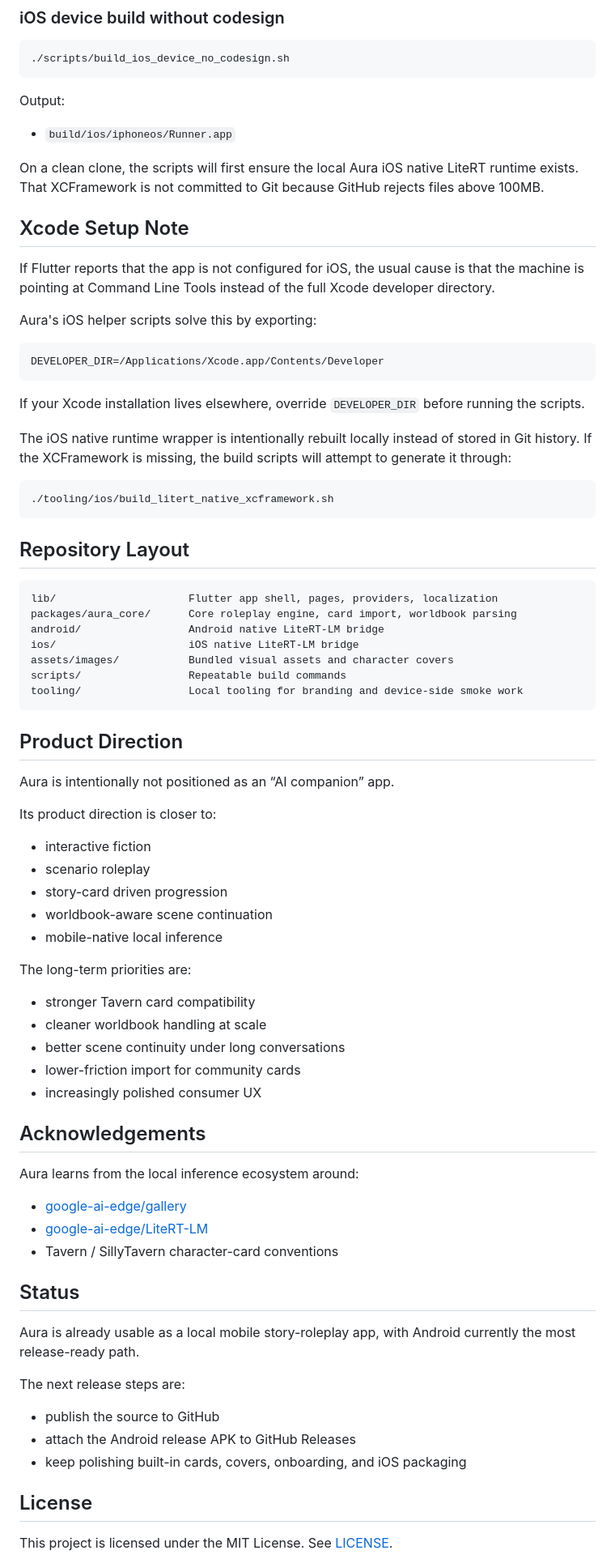
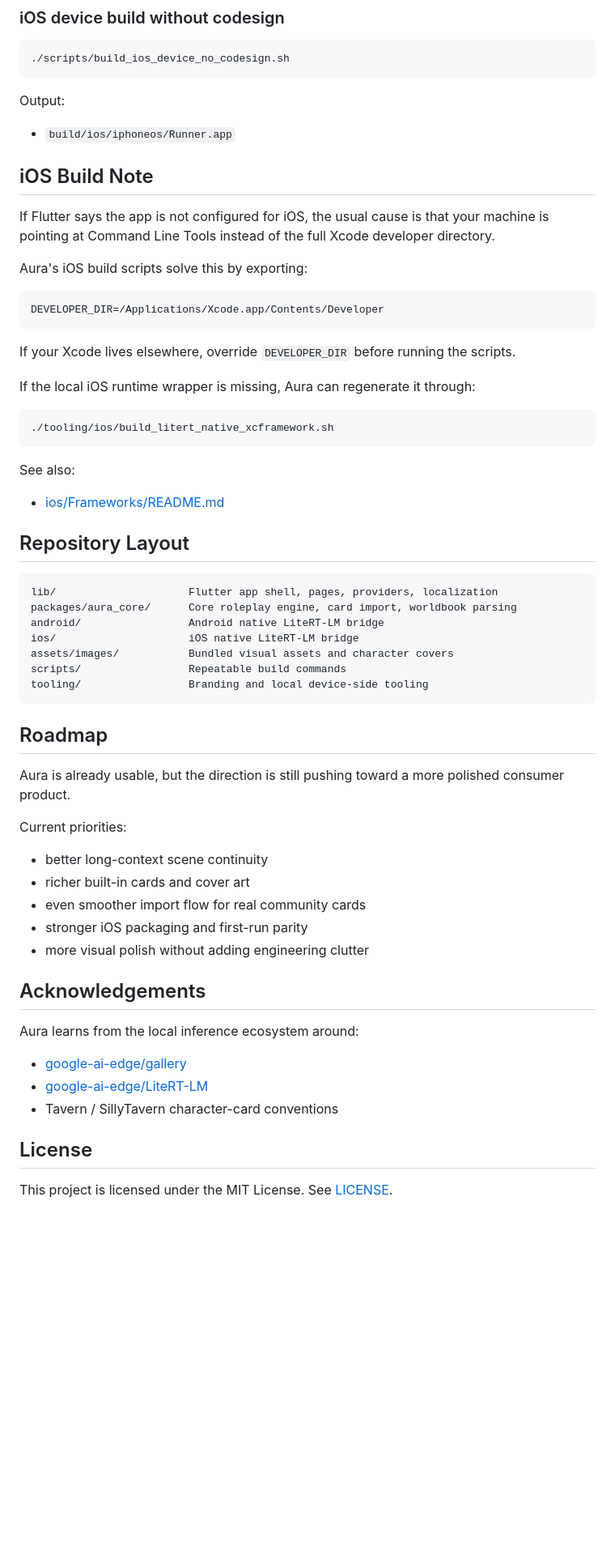
Before and after one commit to wimi321/aura, a Markdown page: README.md, the part around one of its changes. Shown at 81% size. GitHub-like rendering; blank space fills up the shorter version.

````diff
--- a/README.md
+++ b/README.md
@@ -152,27 +246,27 @@ Output:
 
 - `build/ios/iphoneos/Runner.app`
 
-On a clean clone, the scripts will first ensure the local Aura iOS native LiteRT runtime exists.
-That XCFramework is not committed to Git because GitHub rejects files above 100MB.
+## iOS Build Note
 
-## Xcode Setup Note
+If Flutter says the app is not configured for iOS, the usual cause is that your machine is pointing at Command Line Tools instead of the full Xcode developer directory.
 
-If Flutter reports that the app is not configured for iOS, the usual cause is that the machine is pointing at Command Line Tools instead of the full Xcode developer directory.
-
-Aura's iOS helper scripts solve this by exporting:
+Aura's iOS build scripts solve this by exporting:
 
 ```bash
 DEVELOPER_DIR=/Applications/Xcode.app/Contents/Developer
 ```
 
-If your Xcode installation lives elsewhere, override `DEVELOPER_DIR` before running the scripts.
+If your Xcode lives elsewhere, override `DEVELOPER_DIR` before running the scripts.
 
-The iOS native runtime wrapper is intentionally rebuilt locally instead of stored in Git history.
-If the XCFramework is missing, the build scripts will attempt to generate it through:
+If the local iOS runtime wrapper is missing, Aura can regenerate it through:
 
 ```bash
 ./tooling/ios/build_litert_native_xcframework.sh
 ```
+
+See also:
+
+- [ios/Frameworks/README.md](ios/Frameworks/README.md)
 
 ## Repository Layout
 
@@ -183,28 +277,20 @@ android/                 Android native LiteRT-LM bridge
 ios/                     iOS native LiteRT-LM bridge
 assets/images/           Bundled visual assets and character covers
 scripts/                 Repeatable build commands
-tooling/                 Local tooling for branding and device-side smoke work
+tooling/                 Branding and local device-side tooling
 ```
 
-## Product Direction
+## Roadmap
 
-Aura is intentionally not positioned as an “AI companion” app.
+Aura is already usable, but the direction is still pushing toward a more polished consumer product.
 
-Its product direction is closer to:
+Current priorities:
 
-- interactive fiction
-- scenario roleplay
-- story-card driven progression
-- worldbook-aware scene continuation
-- mobile-native local inference
-
-The long-term priorities are:
-
-- stronger Tavern card compatibility
-- cleaner worldbook handling at scale
-- better scene continuity under long conversations
-- lower-friction import for community cards
-- increasingly polished consumer UX
+- better long-context scene continuity
+- richer built-in cards and cover art
+- even smoother import flow for real community cards
+- stronger iOS packaging and first-run parity
+- more visual polish without adding engineering clutter
 
 ## Acknowledgements
 
@@ -214,16 +300,6 @@ Aura learns from the local inference ecosystem around:
 - [google-ai-edge/LiteRT-LM](https://github.com/google-ai-edge/LiteRT-LM)
 - Tavern / SillyTavern character-card conventions
 
-## Status
-
-Aura is already usable as a local mobile story-roleplay app, with Android currently the most release-ready path.
-
-The next release steps are:
-
-- publish the source to GitHub
-- attach the Android release APK to GitHub Releases
-- keep polishing built-in cards, covers, onboarding, and iOS packaging
-
 ## License
 
 This project is licensed under the MIT License. See [LICENSE](LICENSE).
````
Also changed, not shown: other parts of README.md (+175 -81 lines), README.zh-CN.md (added, +288 -0 lines).
